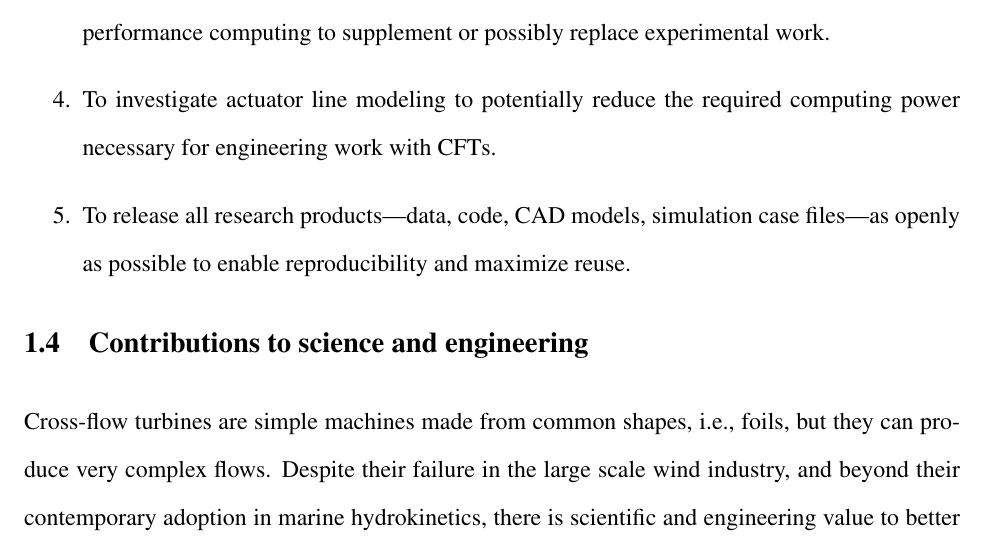
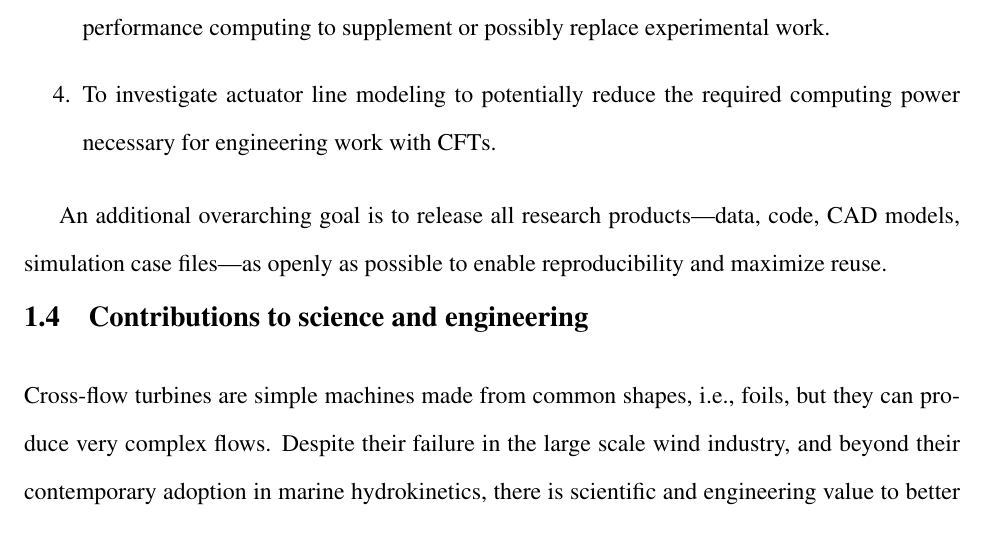
Before and after one commit to petebachant/PhD-thesis, a LaTeX thesis (thesis.tex, which reads chapters/introduction.tex): part of page 38 of 177, cut so that both start at the same text. Compiled offline with pdfLaTeX.

Commit message:
Working openly is a broader goal per Polagye comment

```diff
--- a/chapters/introduction.tex
+++ b/chapters/introduction.tex
@@ -584,11 +584,11 @@ goal includes the following objectives:
 
     \item To investigate actuator line modeling to potentially reduce the
     required computing power necessary for engineering work with CFTs.
+\end{enumerate}
 
-    \item To release all research products---data, code, CAD models, simulation
-    case files---as openly as possible to enable reproducibility and maximize
-    reuse.
-\end{enumerate}
+An additional overarching goal is to release all research products---data, code,
+CAD models, simulation case files---as openly as possible to enable
+reproducibility and maximize reuse.
 
 
 \section{Contributions to science and engineering}
```
